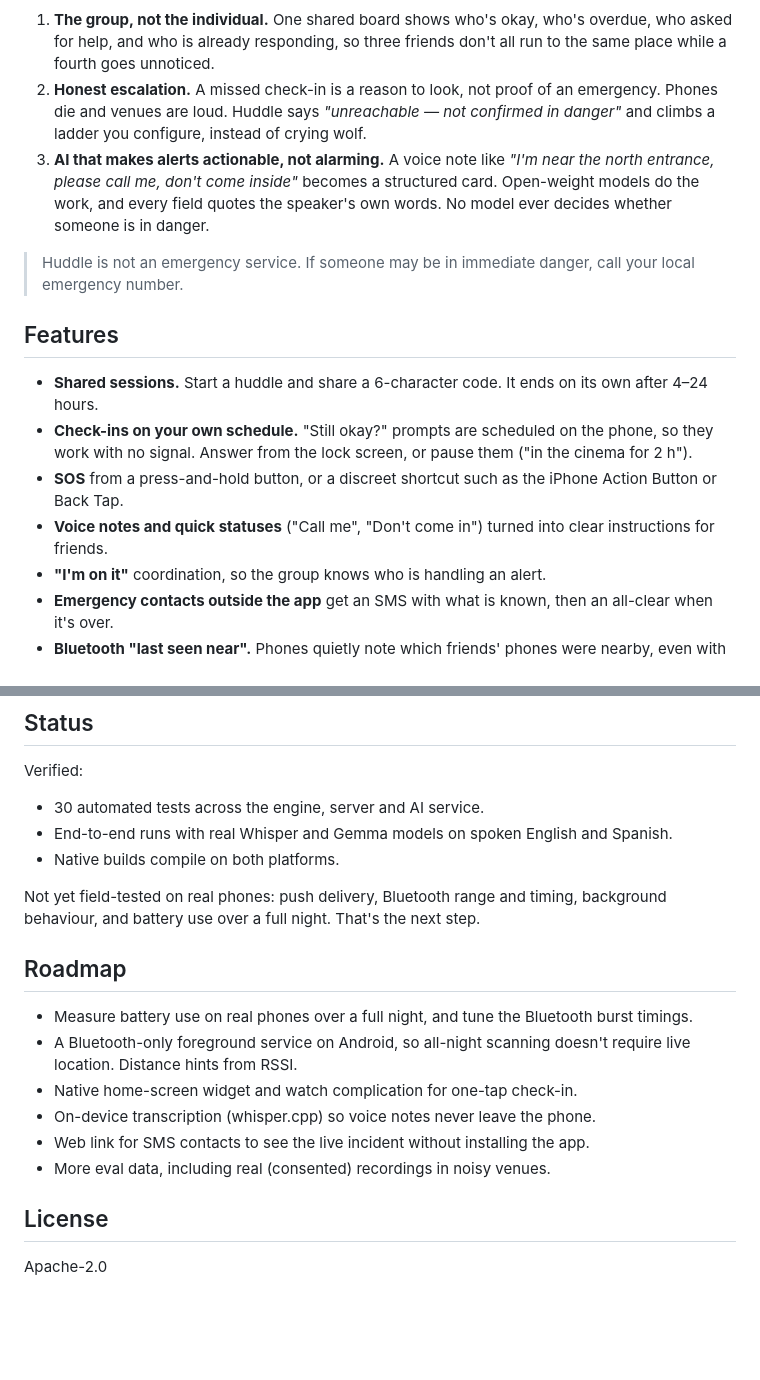
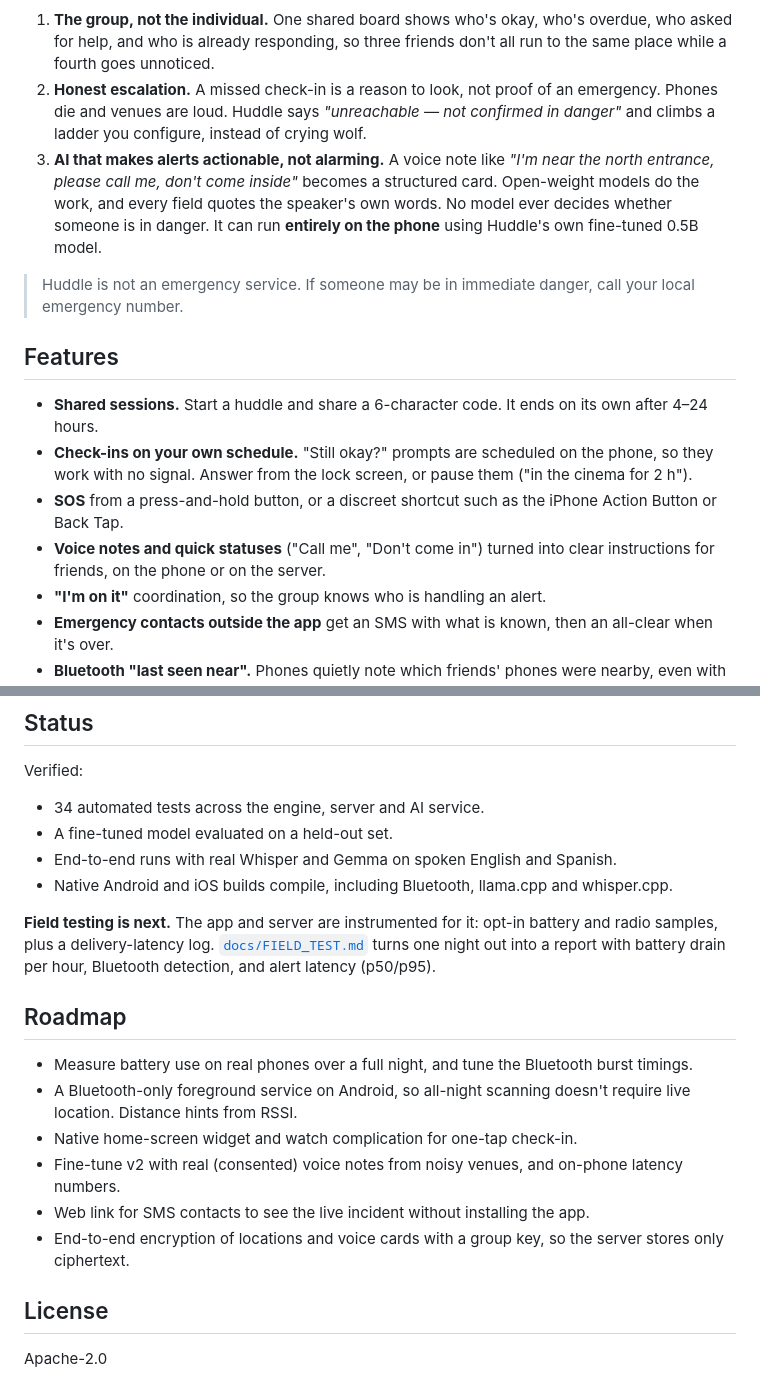
Before and after one commit to a77chand/huddle, a Markdown page: README.md, 2 parts joined by grey strips. Drawn GitHub-style; blank space fills up the shorter version.

```diff
--- a/README.md
+++ b/README.md
@@ -6,7 +6,7 @@ Most safety apps are an individual panic button that sends a vague "SOS". Huddle
 
 1. **The group, not the individual.** One shared board shows who's okay, who's overdue, who asked for help, and who is already responding, so three friends don't all run to the same place while a fourth goes unnoticed.
 2. **Honest escalation.** A missed check-in is a reason to look, not proof of an emergency. Phones die and venues are loud. Huddle says *"unreachable — not confirmed in danger"* and climbs a ladder you configure, instead of crying wolf.
-3. **AI that makes alerts actionable, not alarming.** A voice note like *"I'm near the north entrance, please call me, don't come inside"* becomes a structured card. Open-weight models do the work, and every field quotes the speaker's own words. No model ever decides whether someone is in danger.
+3. **AI that makes alerts actionable, not alarming.** A voice note like *"I'm near the north entrance, please call me, don't come inside"* becomes a structured card. Open-weight models do the work, and every field quotes the speaker's own words. No model ever decides whether someone is in danger. It can run **entirely on the phone** using Huddle's own fine-tuned 0.5B model.
 
 > Huddle is not an emergency service. If someone may be in immediate danger, call your local emergency number.
 
@@ -15,7 +15,7 @@ Most safety apps are an individual panic button that sends a vague "SOS". Huddle
 - **Shared sessions.** Start a huddle and share a 6-character code. It ends on its own after 4–24 hours.
 - **Check-ins on your own schedule.** "Still okay?" prompts are scheduled on the phone, so they work with no signal. Answer from the lock screen, or pause them ("in the cinema for 2 h").
 - **SOS** from a press-and-hold button, or a discreet shortcut such as the iPhone Action Button or Back Tap.
-- **Voice notes and quick statuses** ("Call me", "Don't come in") turned into clear instructions for friends.
+- **Voice notes and quick statuses** ("Call me", "Don't come in") turned into clear instructions for friends, on the phone or on the server.
 - **"I'm on it"** coordination, so the group knows who is handling an alert.
 - **Emergency contacts outside the app** get an SMS with what is known, then an all-clear when it's over.
 - **Bluetooth "last seen near".** Phones quietly note which friends' phones were nearby, even with no signal.
@@ -173,20 +192,21 @@ CI runs all of the above and bundles the app. It also compiles full native Andro
 ## Status
 
 Verified:
-- 30 automated tests across the engine, server and AI service.
-- End-to-end runs with real Whisper and Gemma models on spoken English and Spanish.
-- Native builds compile on both platforms.
+- 34 automated tests across the engine, server and AI service.
+- A fine-tuned model evaluated on a held-out set.
+- End-to-end runs with real Whisper and Gemma on spoken English and Spanish.
+- Native Android and iOS builds compile, including Bluetooth, llama.cpp and whisper.cpp.
 
-Not yet field-tested on real phones: push delivery, Bluetooth range and timing, background behaviour, and battery use over a full night. That's the next step.
+**Field testing is next.** The app and server are instrumented for it: opt-in battery and radio samples, plus a delivery-latency log. [`docs/FIELD_TEST.md`](docs/FIELD_TEST.md) turns one night out into a report with battery drain per hour, Bluetooth detection, and alert latency (p50/p95).
 
 ## Roadmap
 
 - Measure battery use on real phones over a full night, and tune the Bluetooth burst timings.
 - A Bluetooth-only foreground service on Android, so all-night scanning doesn't require live location. Distance hints from RSSI.
 - Native home-screen widget and watch complication for one-tap check-in.
-- On-device transcription (whisper.cpp) so voice notes never leave the phone.
+- Fine-tune v2 with real (consented) voice notes from noisy venues, and on-phone latency numbers.
 - Web link for SMS contacts to see the live incident without installing the app.
-- More eval data, including real (consented) recordings in noisy venues.
+- End-to-end encryption of locations and voice cards with a group key, so the server stores only ciphertext.
 
 ## License
 
```
Also changed, not shown: other parts of README.md (+28 -9 lines), docs/FIELD_TEST.md (added, +45 -0 lines).
